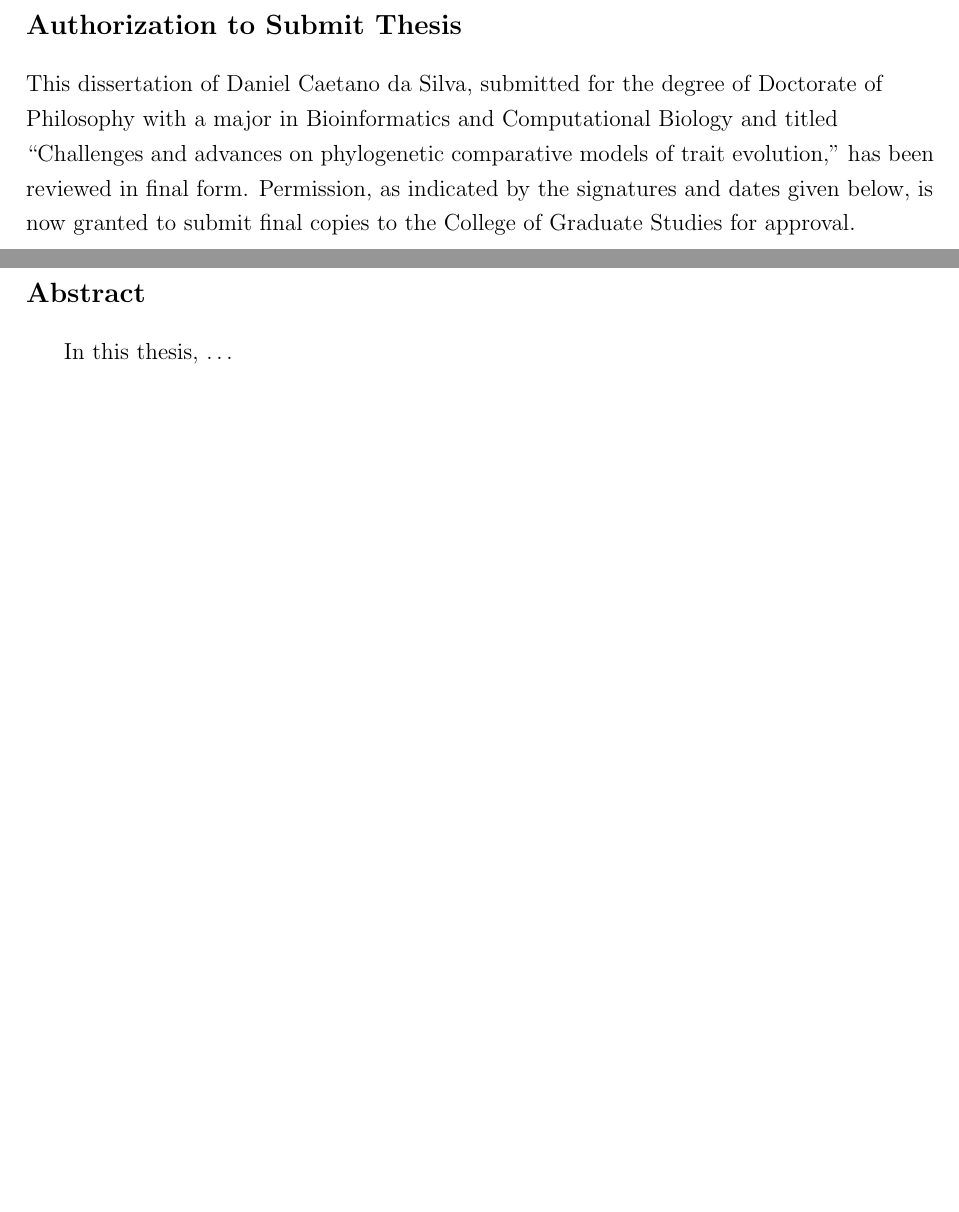
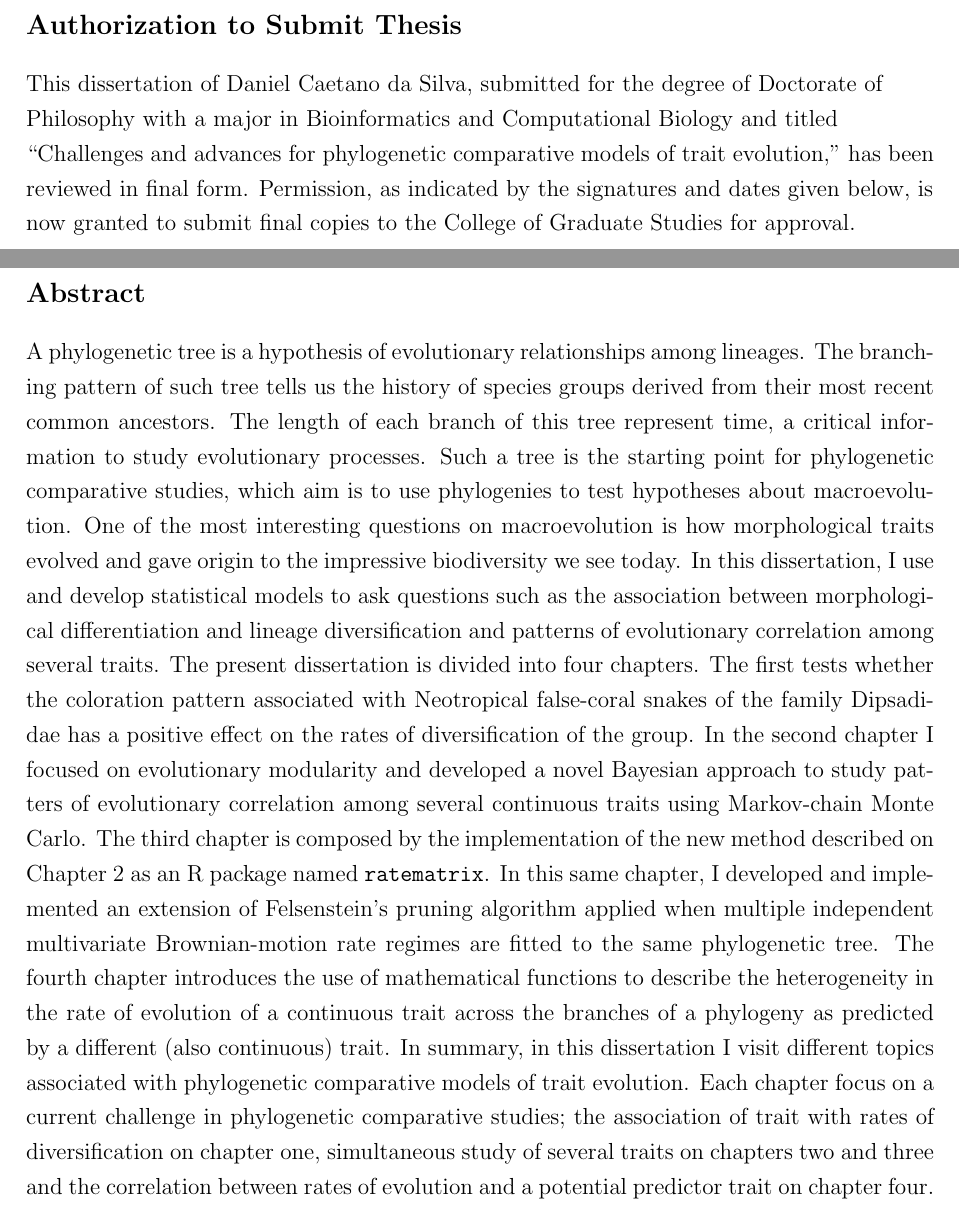
Before and after one commit to Caetanods/dissertation, a LaTeX document (main.tex, which reads preliminary_pages.tex): two parts of pages 2 and 3 of 8, joined at a grey line, cut so that both start at the same text, the shorter picture padded with empty space. Compiled offline with pdfLaTeX.

Commit message:
Changes title and adds Abstract.

```diff
--- a/preliminary_pages.tex
+++ b/preliminary_pages.tex
@@ -31,7 +31,7 @@ August 2017\\
 \addcontentsline{toc}{chapter}{Authorization to Submit Thesis} % Line to add the entry to the table of contents.
 \section*{\large{Authorization to Submit Thesis}}
 \begin{flushleft}
-This dissertation of Daniel Caetano da Silva, submitted for the degree of Doctorate of Philosophy with a major in Bioinformatics and Computational Biology and titled ``Challenges and advances on phylogenetic comparative models of trait evolution," has been reviewed in final form. Permission, as indicated by the signatures and dates given below, is now granted to submit final copies to the College of Graduate Studies for approval.
+This dissertation of Daniel Caetano da Silva, submitted for the degree of Doctorate of Philosophy with a major in Bioinformatics and Computational Biology and titled ``Challenges and advances for phylogenetic comparative models of trait evolution," has been reviewed in final form. Permission, as indicated by the signatures and dates given below, is now granted to submit final copies to the College of Graduate Studies for approval.
 \end{flushleft}
 \begin{singlespace}
 \ \ \ \ \ Major Professor:\indent\underline{\makebox[2.8in][l]{\ }}Date\underline{\makebox[1.2in][l]{\ }}\\
@@ -57,7 +57,9 @@ This dissertation of Daniel Caetano da Silva, submitted for the degree of Doctor
 %Abstract
 \addcontentsline{toc}{chapter}{Abstract}
 \section*{\large{Abstract}}
-\ \ \ \ \ In this thesis, \ldots
+
+A phylogenetic tree is a hypothesis of evolutionary relationships among lineages. The branching pattern of such tree tells us the history of species groups derived from their most recent common ancestors. The length of each branch of this tree represent time, a critical information to study evolutionary processes. Such a tree is the starting point for phylogenetic comparative studies, which aim is to use phylogenies to test hypotheses about macroevolution. One of the most interesting questions on macroevolution is how morphological traits evolved and gave origin to the impressive biodiversity we see today. In this dissertation, I use and develop statistical models to ask questions such as the association between morphological differentiation and lineage diversification and patterns of evolutionary correlation among several traits. The present dissertation is divided into four chapters. The first tests whether the coloration pattern associated with Neotropical false-coral snakes of the family Dipsadidae has a positive effect on the rates of diversification of the group. In the second chapter I focused on evolutionary modularity and developed a novel Bayesian approach to study patters of evolutionary correlation among several continuous traits using Markov-chain Monte Carlo. The third chapter is composed by the implementation of the new method described on Chapter 2 as an R package named \texttt{ratematrix}. In this same chapter, I developed and implemented an extension of Felsenstein's pruning algorithm applied when multiple independent multivariate Brownian-motion rate regimes are fitted to the same phylogenetic tree. The fourth chapter introduces the use of mathematical functions to describe the heterogeneity in the rate of evolution of a continuous trait across the branches of a phylogeny as predicted by a different (also continuous) trait. In summary, in this dissertation I visit different topics associated with phylogenetic comparative models of trait evolution. Each chapter focus on a current challenge in phylogenetic comparative studies; the association of trait with rates of diversification on chapter one, simultaneous study of several traits on chapters two and three and the correlation between rates of evolution and a potential predictor trait on chapter four.
+
 \pagebreak
 
 %Acknowledgements
```
Also changed, not shown: preliminary_pages.tex (2 more changed lines).
